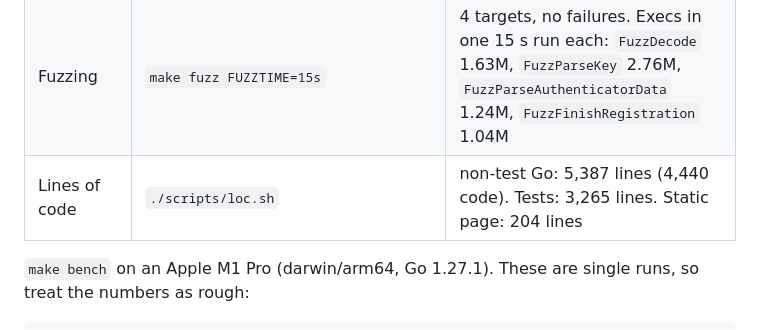
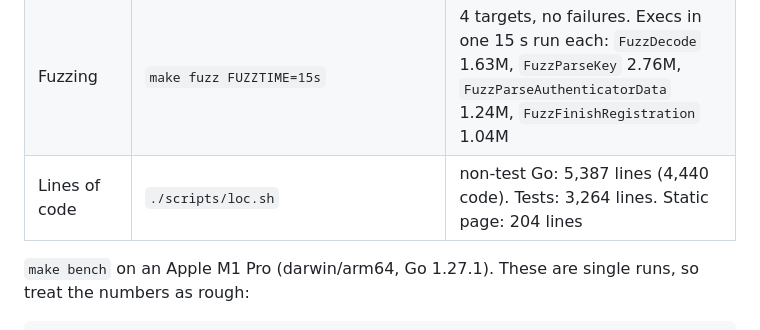
Before and after one commit to SlateGitOrg/passkeyd, a Markdown page: README.md, the part around the change. Drawn GitHub-style.

Commit message:
docs: correct test line count

```diff
--- a/README.md
+++ b/README.md
@@ -215,7 +215,7 @@ The full list, with what each choice costs if it is wrong, is in [DECISIONS.md](
 | CBOR examples | `go test -run TestAppendixA ./cbor/` | 82 of 82 handled (81 decoded and compared, plus `simple(24)` rejected per RFC 8949) |
 | Negative checks | `go test -run 'TestNegativeChecks\|TestEveryCheck' ./webauthn/` | 84 hostile cases covering all 34 checks |
 | Fuzzing | `make fuzz FUZZTIME=15s` | 4 targets, no failures. Execs in one 15 s run each: `FuzzDecode` 1.63M, `FuzzParseKey` 2.76M, `FuzzParseAuthenticatorData` 1.24M, `FuzzFinishRegistration` 1.04M |
-| Lines of code | `./scripts/loc.sh` | non-test Go: 5,387 lines (4,440 code). Tests: 3,265 lines. Static page: 204 lines |
+| Lines of code | `./scripts/loc.sh` | non-test Go: 5,387 lines (4,440 code). Tests: 3,264 lines. Static page: 204 lines |
 
 `make bench` on an Apple M1 Pro (darwin/arm64, Go 1.27.1). These are single runs, so treat the numbers as rough:
 
```
